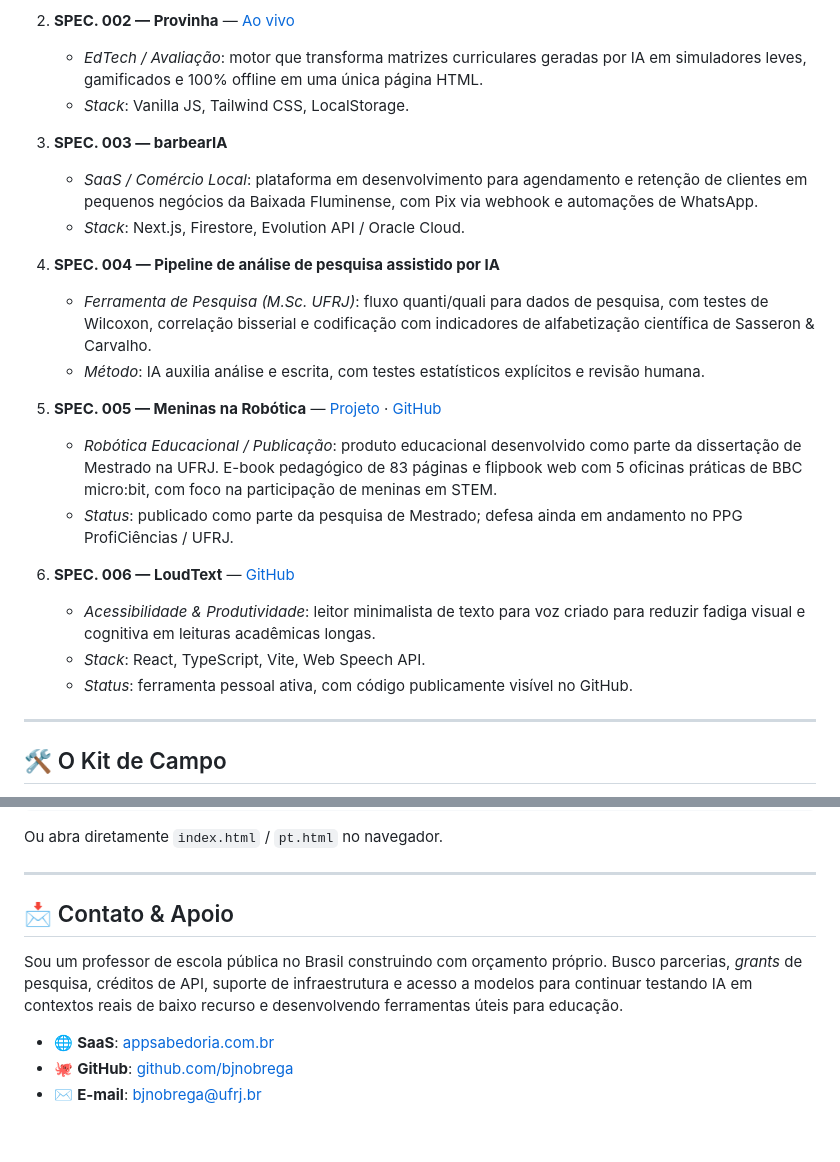
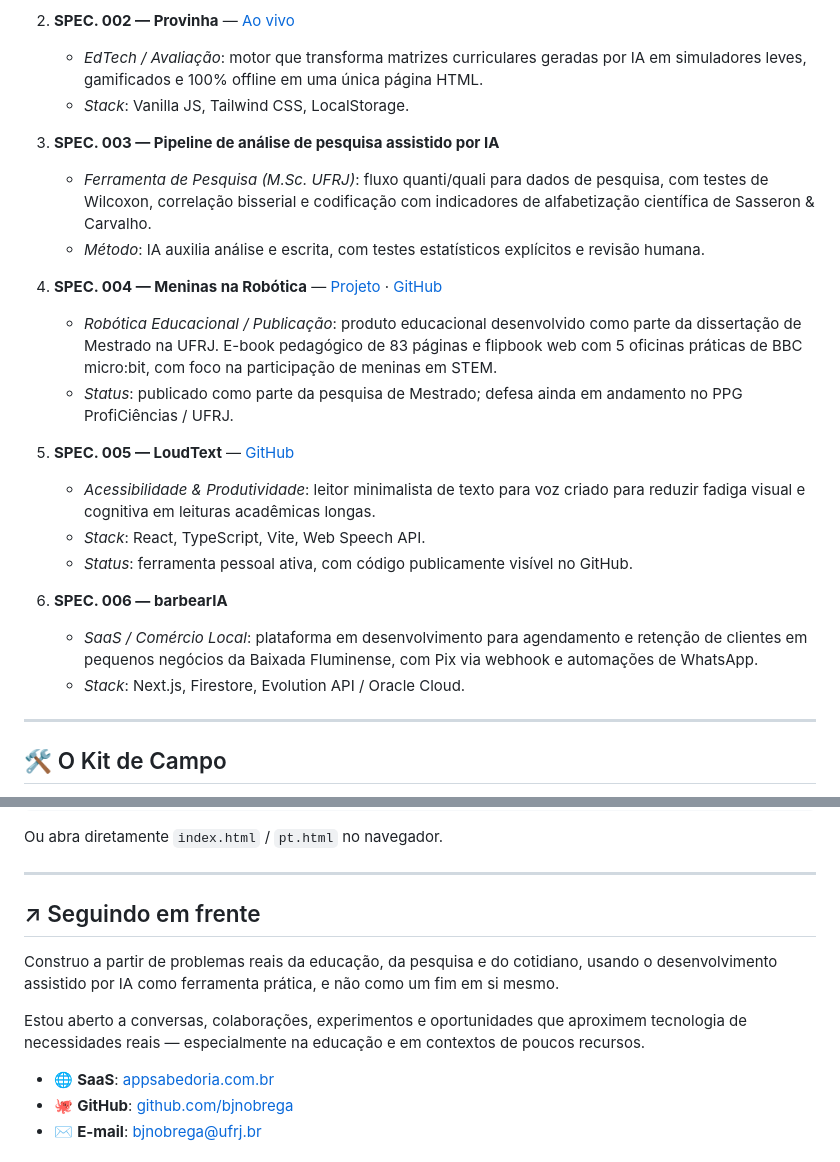
Before and after one commit to bjnobrega/field-notes, a Markdown page: README.md, 2 parts joined by grey strips. Rendered like a GitHub page; blank space fills up the shorter version.

Commit message:
docs: reorder portfolio specimens and soften closing section

```diff
--- a/README.md
+++ b/README.md
@@ -25,22 +25,22 @@ Este repositório contém o código-fonte do site [bjnobrega.github.io/field-not
    * *EdTech / Avaliação*: motor que transforma matrizes curriculares geradas por IA em simuladores leves, gamificados e 100% offline em uma única página HTML.
    * *Stack*: Vanilla JS, Tailwind CSS, LocalStorage.
 
-3. **SPEC. 003 — barbearIA**
-   * *SaaS / Comércio Local*: plataforma em desenvolvimento para agendamento e retenção de clientes em pequenos negócios da Baixada Fluminense, com Pix via webhook e automações de WhatsApp.
-   * *Stack*: Next.js, Firestore, Evolution API / Oracle Cloud.
-
-4. **SPEC. 004 — Pipeline de análise de pesquisa assistido por IA**
+3. **SPEC. 003 — Pipeline de análise de pesquisa assistido por IA**
    * *Ferramenta de Pesquisa (M.Sc. UFRJ)*: fluxo quanti/quali para dados de pesquisa, com testes de Wilcoxon, correlação bisserial e codificação com indicadores de alfabetização científica de Sasseron & Carvalho.
    * *Método*: IA auxilia análise e escrita, com testes estatísticos explícitos e revisão humana.
 
-5. **SPEC. 005 — Meninas na Robótica** — [Projeto](https://bjnobrega.github.io/oficinas-robotica-microbit/) · [GitHub](https://github.com/bjnobrega/oficinas-robotica-microbit)
+4. **SPEC. 004 — Meninas na Robótica** — [Projeto](https://bjnobrega.github.io/oficinas-robotica-microbit/) · [GitHub](https://github.com/bjnobrega/oficinas-robotica-microbit)
    * *Robótica Educacional / Publicação*: produto educacional desenvolvido como parte da dissertação de Mestrado na UFRJ. E-book pedagógico de 83 páginas e flipbook web com 5 oficinas práticas de BBC micro:bit, com foco na participação de meninas em STEM.
    * *Status*: publicado como parte da pesquisa de Mestrado; defesa ainda em andamento no PPG ProfiCiências / UFRJ.
 
-6. **SPEC. 006 — LoudText** — [GitHub](https://github.com/bjnobrega/loud_text)
+5. **SPEC. 005 — LoudText** — [GitHub](https://github.com/bjnobrega/loud_text)
    * *Acessibilidade & Produtividade*: leitor minimalista de texto para voz criado para reduzir fadiga visual e cognitiva em leituras acadêmicas longas.
    * *Stack*: React, TypeScript, Vite, Web Speech API.
    * *Status*: ferramenta pessoal ativa, com código publicamente visível no GitHub.
+
+6. **SPEC. 006 — barbearIA**
+   * *SaaS / Comércio Local*: plataforma em desenvolvimento para agendamento e retenção de clientes em pequenos negócios da Baixada Fluminense, com Pix via webhook e automações de WhatsApp.
+   * *Stack*: Next.js, Firestore, Evolution API / Oracle Cloud.
 
 ---
 
@@ -76,9 +76,11 @@ Ou abra diretamente `index.html` / `pt.html` no navegador.
 
 ---
 
-## 📩 Contato & Apoio
+## ↗ Seguindo em frente
 
-Sou um professor de escola pública no Brasil construindo com orçamento próprio. Busco parcerias, *grants* de pesquisa, créditos de API, suporte de infraestrutura e acesso a modelos para continuar testando IA em contextos reais de baixo recurso e desenvolvendo ferramentas úteis para educação.
+Construo a partir de problemas reais da educação, da pesquisa e do cotidiano, usando o desenvolvimento assistido por IA como ferramenta prática, e não como um fim em si mesmo.
+
+Estou aberto a conversas, colaborações, experimentos e oportunidades que aproximem tecnologia de necessidades reais — especialmente na educação e em contextos de poucos recursos.
 
 * 🌐 **SaaS**: [appsabedoria.com.br](https://appsabedoria.com.br)
 * 🐙 **GitHub**: [github.com/bjnobrega](https://github.com/bjnobrega)
```
